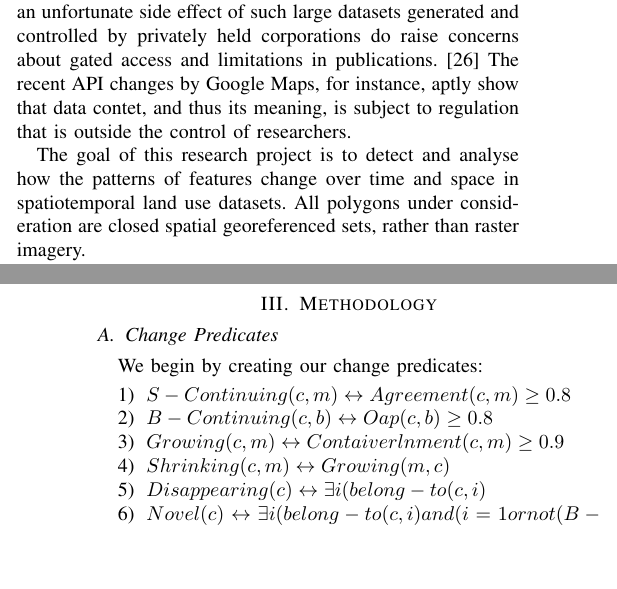
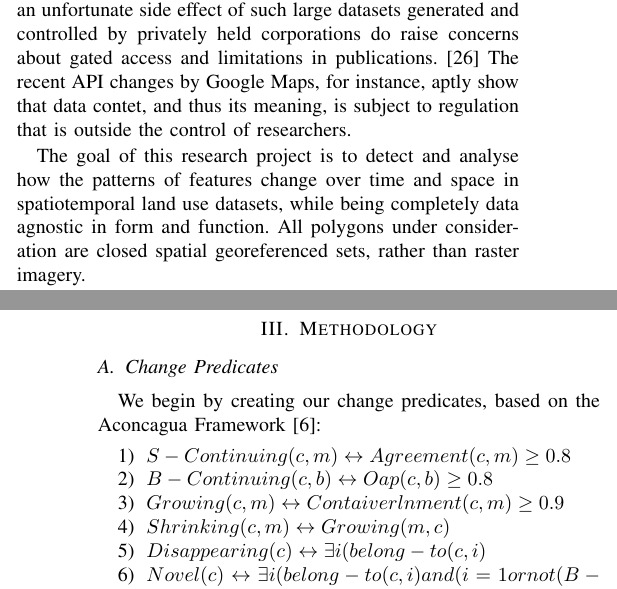
Before and after one commit to RaunakDune/Change-Analysis-Paper, a LaTeX thesis (Thesis 1 draft.tex): two parts of the columns of pages 1 and 3 of 8, joined at a grey line, cut so that both start at the same text, the shorter picture padded with empty space. Compiled offline with pdfLaTeX.

Commit message:
Updated Introduction

```diff
--- a/Thesis 1 draft.tex
+++ b/Thesis 1 draft.tex
@@ -51,7 +51,7 @@ Modern technology digitizes wide sources of information constantly, with hour af
 
 A common understanding is that most big data available today is either archival, media or web scrapes [25]. However, a large source of that data is actually from Geographic Information Systems (GIS), and the tools available to interpret them easily are lacking [26]. The multiplicity of APIs have standardized access and structuring, but they limit much of the meta-data associated with them. Most publicly available (i.e. non-governmental) 'big data' sources with spatial components revolve around data scraped from mobile software platforms, including twitter, Instagram, Snapchat and reviews on mapping apps [26]. An example of such insights include the Livehoods project, conducted by the Carnegie Mellon University which proposed that "the character of an urban area is defined not just by the the types of places found there, but also by the people who make the area part of their daily routine." [27] However, an unfortunate side effect of such large datasets generated and controlled by privately held corporations do raise concerns about gated access and limitations in publications. [26] The recent API changes by Google Maps, for instance, aptly show that data contet, and thus its meaning, is subject to regulation that is outside the control of researchers.
 
-The goal of this research project is to detect and analyse how the patterns of features change over time and space in spatiotemporal land use datasets. All polygons under consideration are closed spatial  georeferenced sets, rather than raster imagery.
+The goal of this research project is to detect and analyse how the patterns of features change over time and space in spatiotemporal land use datasets, while being completely data agnostic in form and function. All polygons under consideration are closed spatial  georeferenced sets, rather than raster imagery.
 
 Our approach provides a change monitoring framework which creates a change graph that captures the changes in spatial land uses clusters and a change summarization framework that creates specific change summaries based on the change graph based on the change story types.
 
@@ -111,7 +111,7 @@ Santos et al. [21] introduced three methods of association analysis, Distance-ba
 
 \subsection{Change Predicates}
 
-We begin by creating our change predicates:
+We begin by creating our change predicates, based on the Aconcagua Framework [6]:
 
 \begin{enumerate}
 	\item $S-Continuing (c,m)  \leftrightarrow  Agreement (c,m) \geq 0.8$
```
